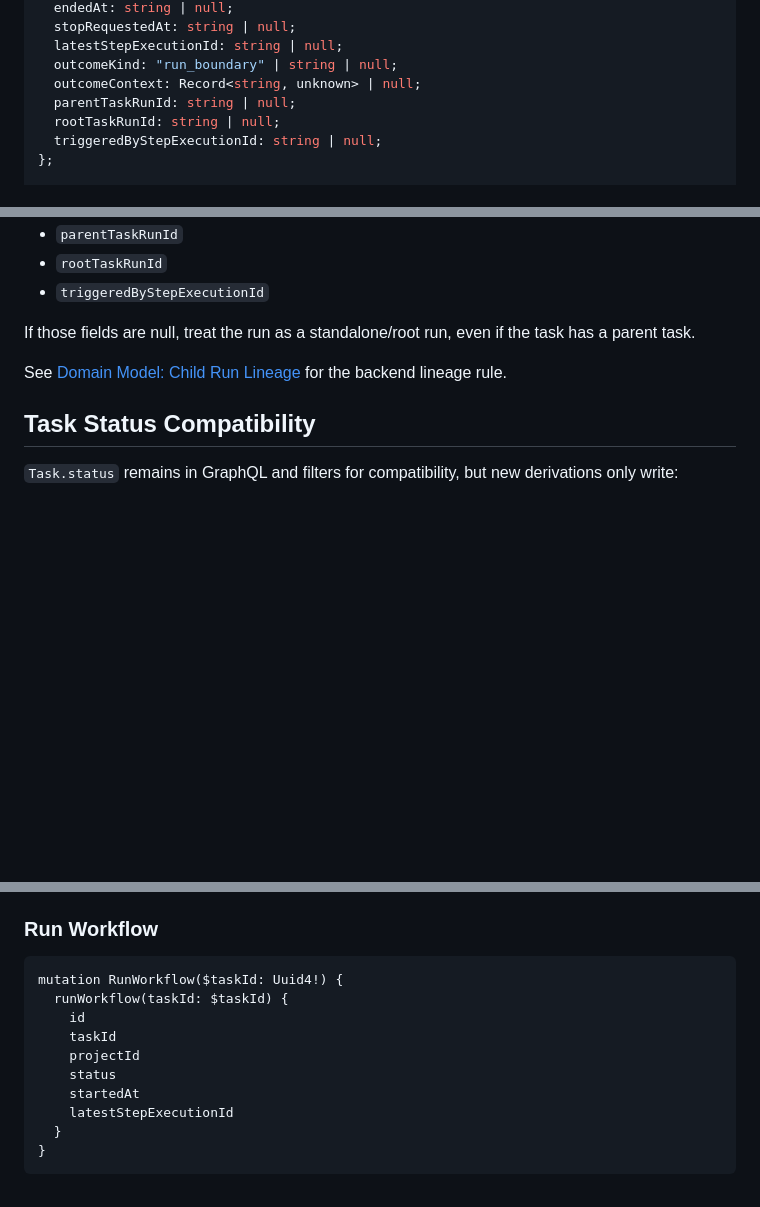
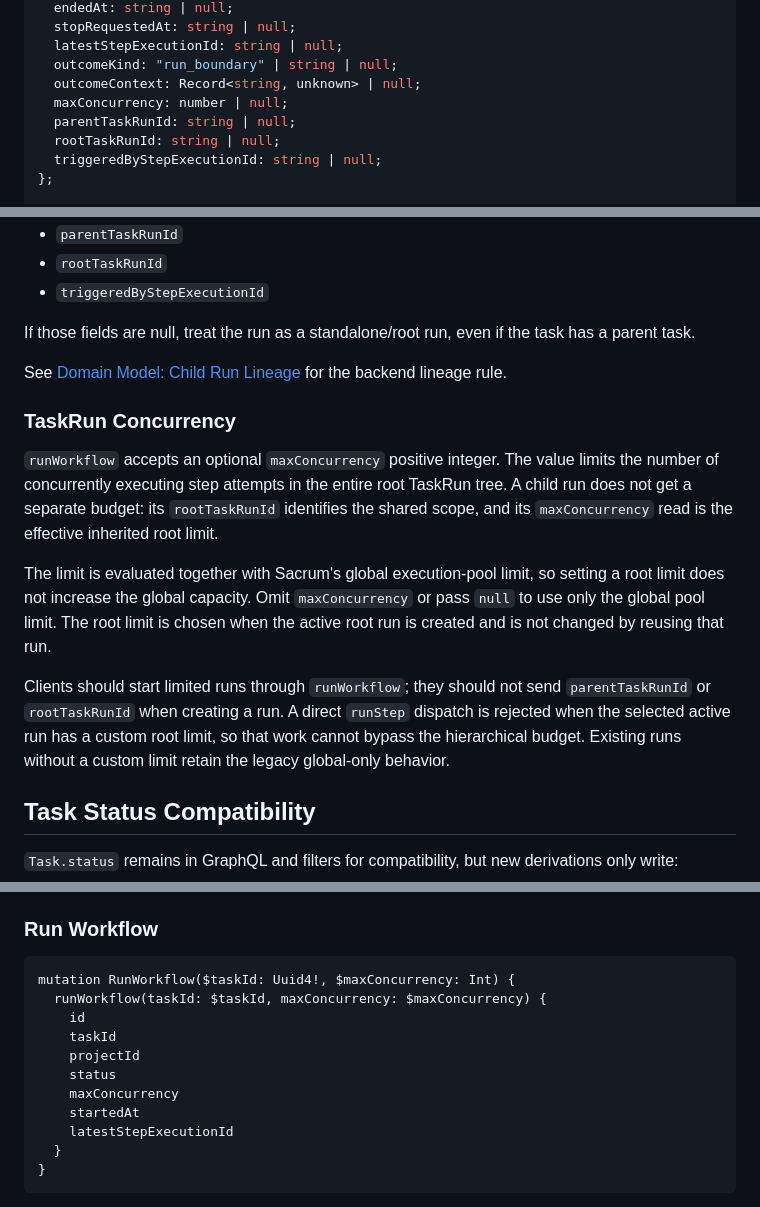
Before and after one commit to CamonZ/sacrum, a Markdown page: docs/client-taskrun-contract.md, 3 parts joined by grey strips. GitHub-like rendering; blank space fills up the shorter version.

Commit message:
[f3c96655] Document TaskRun concurrency contract

````diff
--- a/docs/client-taskrun-contract.md
+++ b/docs/client-taskrun-contract.md
@@ -48,6 +48,7 @@ type TaskRunSummary = {
   latestStepExecutionId: string | null;
   outcomeKind: "run_boundary" | string | null;
   outcomeContext: Record<string, unknown> | null;
+  maxConcurrency: number | null;
   parentTaskRunId: string | null;
   rootTaskRunId: string | null;
   triggeredByStepExecutionId: string | null;
@@ -124,6 +125,26 @@ Do not infer TaskRun parentage from task hierarchy. Parent/child run lineage is
 If those fields are null, treat the run as a standalone/root run, even if the task has a parent task.
 
 See [Domain Model: Child Run Lineage](domain-model.md#child-run-lineage) for the backend lineage rule.
+
+### TaskRun Concurrency
+
+`runWorkflow` accepts an optional `maxConcurrency` positive integer. The value
+limits the number of concurrently executing step attempts in the entire root
+TaskRun tree. A child run does not get a separate budget: its
+`rootTaskRunId` identifies the shared scope, and its `maxConcurrency` read is
+the effective inherited root limit.
+
+The limit is evaluated together with Sacrum's global execution-pool limit, so
+setting a root limit does not increase the global capacity. Omit
+`maxConcurrency` or pass `null` to use only the global pool limit. The root
+limit is chosen when the active root run is created and is not changed by
+reusing that run.
+
+Clients should start limited runs through `runWorkflow`; they should not send
+`parentTaskRunId` or `rootTaskRunId` when creating a run. A direct `runStep`
+dispatch is rejected when the selected active run has a custom root limit, so
+that work cannot bypass the hierarchical budget. Existing runs without a
+custom limit retain the legacy global-only behavior.
 
 ## Task Status Compatibility
 
@@ -255,12 +276,13 @@ active `TaskRun` rows for those tasks with statuses `queued`, `executing`,
 ### Run Workflow
 
 ```graphql
-mutation RunWorkflow($taskId: Uuid4!) {
-  runWorkflow(taskId: $taskId) {
+mutation RunWorkflow($taskId: Uuid4!, $maxConcurrency: Int) {
+  runWorkflow(taskId: $taskId, maxConcurrency: $maxConcurrency) {
     id
     taskId
     projectId
     status
+    maxConcurrency
     startedAt
     latestStepExecutionId
   }
````
Also changed, not shown: docs/domain-model.md (+19 -0 lines).
